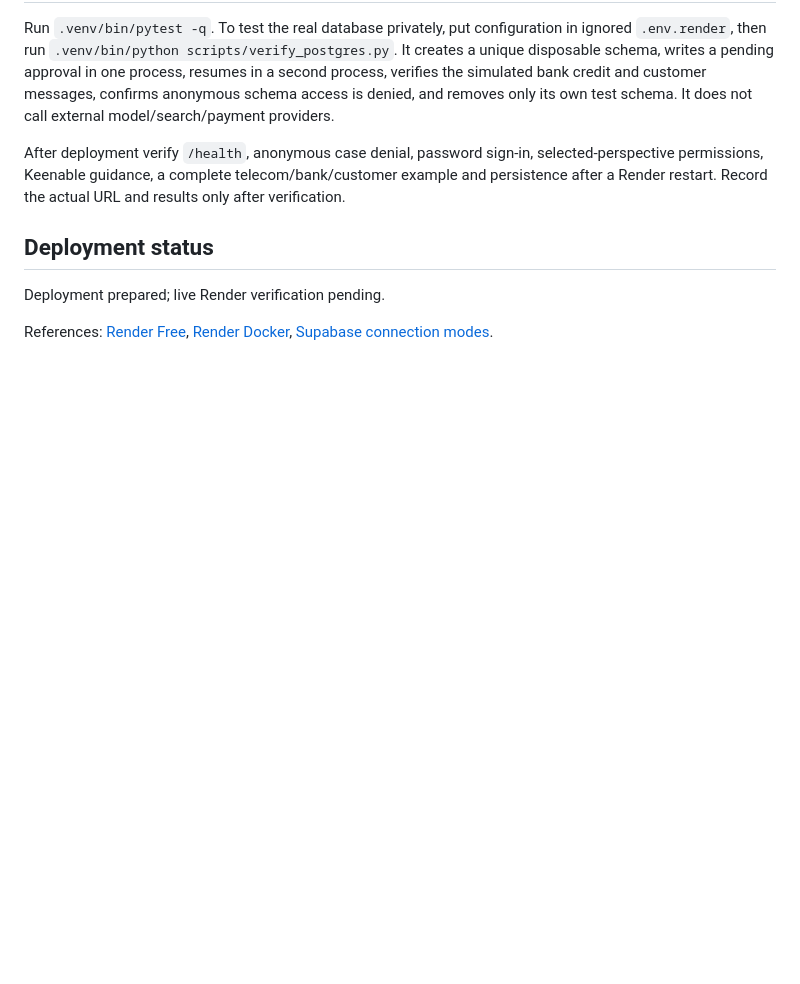
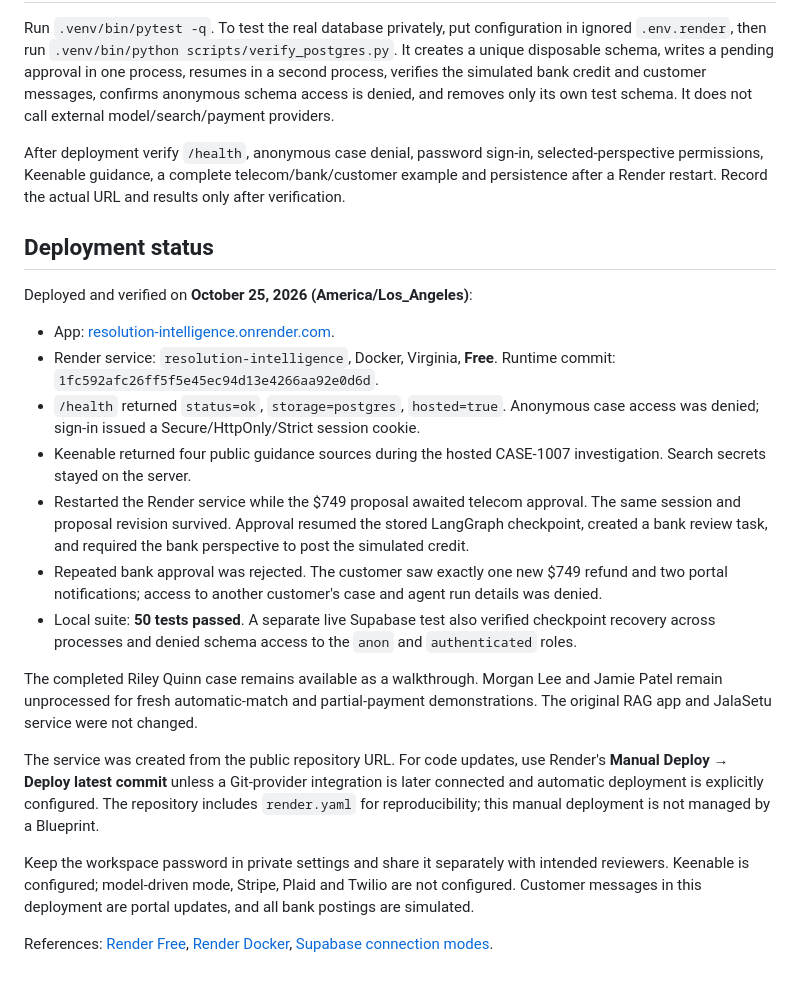
Before and after one commit to venuha/ResolutionIntelligence, a Markdown page: docs/deployment.md, the part around the change. Rendered like a GitHub page; blank space fills up the shorter version.

Commit message:
Document verified Render Free deployment and restart recovery
Link the private hosted demo and record live Supabase persistence, Keenable guidance, telecom and bank approval, duplicate-credit prevention and customer portal checks. Clarify manual deployments and unconfigured model/payment adapters.

```diff
--- a/docs/deployment.md
+++ b/docs/deployment.md
@@ -34,6 +34,20 @@ After deployment verify `/health`, anonymous case denial, password sign-in, sele
 
 ## Deployment status
 
-Deployment prepared; live Render verification pending.
+Deployed and verified on **October 25, 2026 (America/Los_Angeles)**:
+
+- App: [resolution-intelligence.onrender.com](https://resolution-intelligence.onrender.com).
+- Render service: `resolution-intelligence`, Docker, Virginia, **Free**. Runtime commit: `1fc592afc26ff5f5e45ec94d13e4266aa92e0d6d`.
+- `/health` returned `status=ok`, `storage=postgres`, `hosted=true`. Anonymous case access was denied; sign-in issued a Secure/HttpOnly/Strict session cookie.
+- Keenable returned four public guidance sources during the hosted CASE-1007 investigation. Search secrets stayed on the server.
+- Restarted the Render service while the $749 proposal awaited telecom approval. The same session and proposal revision survived. Approval resumed the stored LangGraph checkpoint, created a bank review task, and required the bank perspective to post the simulated credit.
+- Repeated bank approval was rejected. The customer saw exactly one new $749 refund and two portal notifications; access to another customer's case and agent run details was denied.
+- Local suite: **50 tests passed**. A separate live Supabase test also verified checkpoint recovery across processes and denied schema access to the `anon` and `authenticated` roles.
+
+The completed Riley Quinn case remains available as a walkthrough. Morgan Lee and Jamie Patel remain unprocessed for fresh automatic-match and partial-payment demonstrations. The original RAG app and JalaSetu service were not changed.
+
+The service was created from the public repository URL. For code updates, use Render's **Manual Deploy → Deploy latest commit** unless a Git-provider integration is later connected and automatic deployment is explicitly configured. The repository includes `render.yaml` for reproducibility; this manual deployment is not managed by a Blueprint.
+
+Keep the workspace password in private settings and share it separately with intended reviewers. Keenable is configured; model-driven mode, Stripe, Plaid and Twilio are not configured. Customer messages in this deployment are portal updates, and all bank postings are simulated.
 
 References: [Render Free](https://render.com/docs/free), [Render Docker](https://render.com/docs/docker), [Supabase connection modes](https://supabase.com/docs/guides/database/connecting-to-postgres).
```
Also changed, not shown: README.md (+2 -0 lines).
